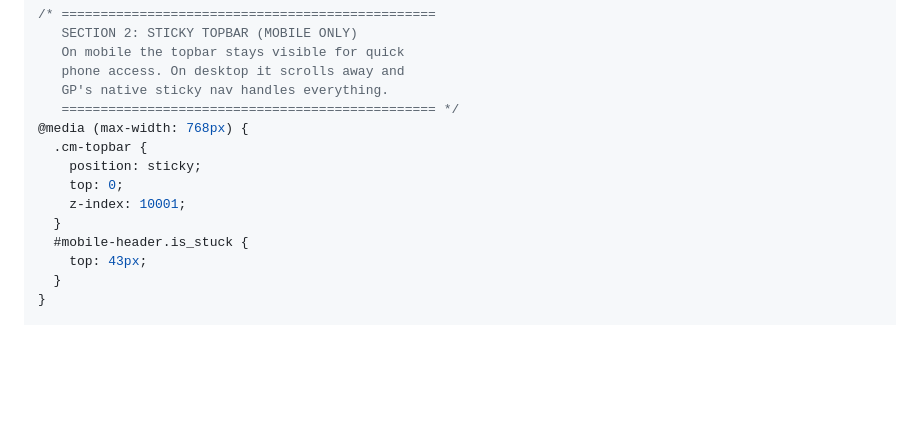
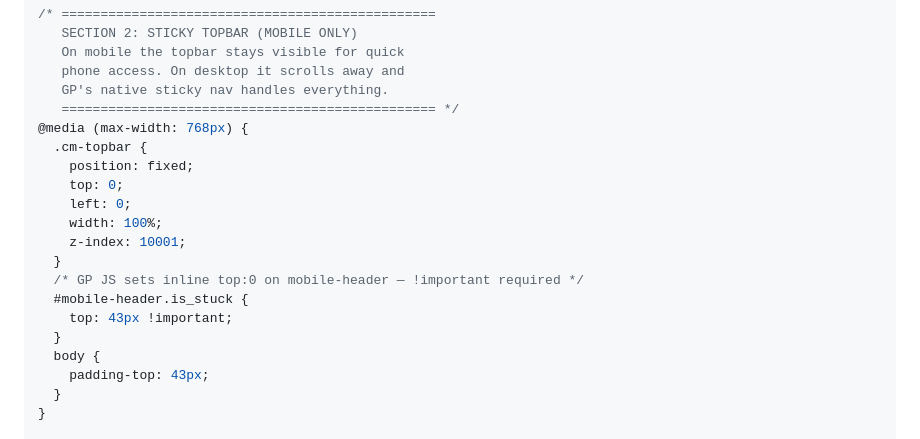
Before and after one commit to mikeg-cm/gb-page-builder, a Markdown page: paske-additional-css-v4.md, the part around the change. GitHub-like rendering; blank space fills up the shorter version.

Commit message:
Fix mobile topbar: position fixed + nav offset with !important
GP JS sets inline top:0 on #mobile-header which can only be
overridden with !important. Topbar uses position:fixed on
mobile (not sticky) with z-index above nav. Body gets 43px
padding to prevent content hiding. Desktop unchanged.

Co-Authored-By: Claude Opus 4.6 (1M context) <noreply@anthropic.com>

```diff
--- a/paske-additional-css-v4.md
+++ b/paske-additional-css-v4.md
@@ -80,12 +80,18 @@ Replaces the entire existing Additional CSS.
    ================================================ */
 @media (max-width: 768px) {
   .cm-topbar {
-    position: sticky;
+    position: fixed;
     top: 0;
+    left: 0;
+    width: 100%;
     z-index: 10001;
   }
+  /* GP JS sets inline top:0 on mobile-header — !important required */
   #mobile-header.is_stuck {
-    top: 43px;
+    top: 43px !important;
+  }
+  body {
+    padding-top: 43px;
   }
 }
 
```
